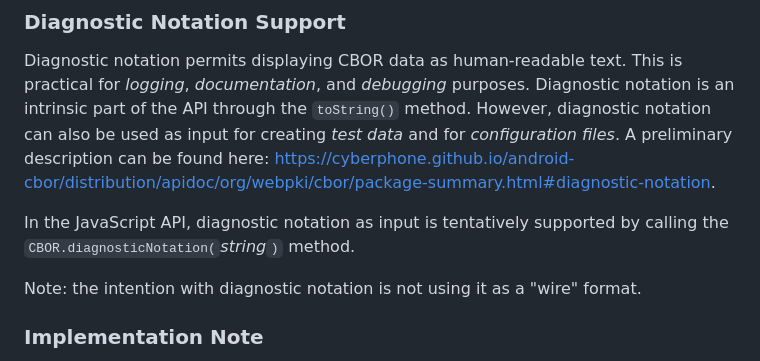
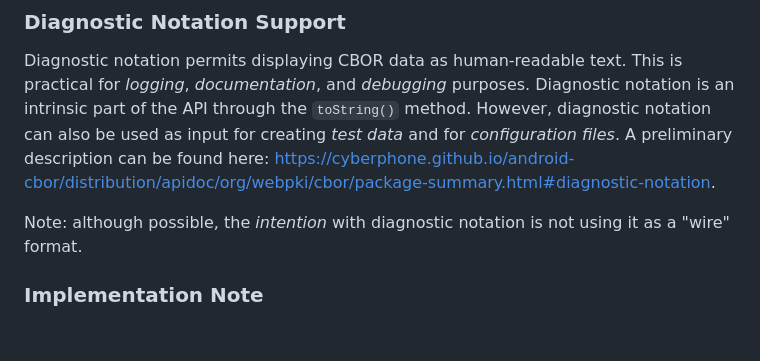
Before and after one commit to cyberphone/CBOR.js, a Markdown page: README.md, the part around the change. Drawn GitHub-style; blank space fills up the shorter version.

```diff
--- a/README.md
+++ b/README.md
@@ -79,10 +79,7 @@ _documentation_, and _debugging_ purposes.  Diagnostic notation is an intrinsic
 However, diagnostic notation can also be used as input for creating _test data_ and for
 _configuration files_.  A preliminary description can be found here: https://cyberphone.github.io/android-cbor/distribution/apidoc/org/webpki/cbor/package-summary.html#diagnostic-notation.
 
-In the JavaScript API, diagnostic notation as input is tentatively supported by calling
-the `CBOR.diagnosticNotation(`_string_`)` method.
-
-Note: the intention with diagnostic notation is not using it as a "wire" format.
+Note: although possible, the _intention_ with diagnostic notation is not using it as a "wire" format.
 
 ### Implementation Note
 
```
